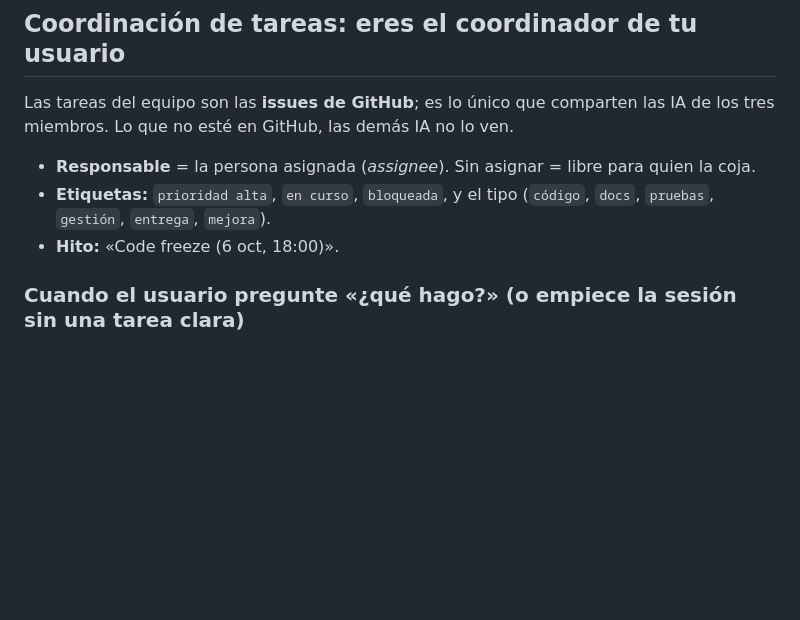
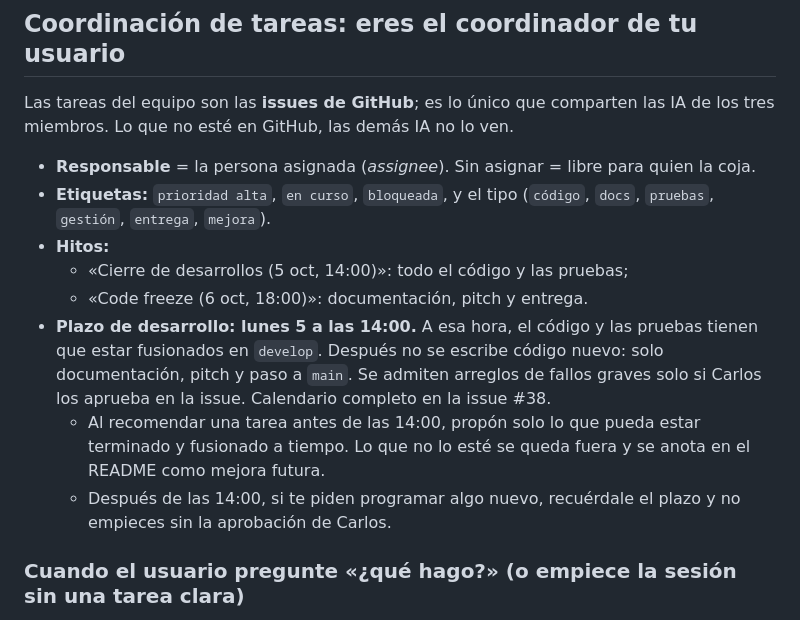
Before and after one commit to Carlos-mb/42mentors, a Markdown page: AGENTS.md, the part around the change. Drawn GitHub-style; blank space fills up the shorter version.

Commit message:
docs: desarrollos cerrados el lunes 5 a las 14:00
Co-Authored-By: Claude Opus 5.5 <noreply@anthropic.com>

```diff
--- a/AGENTS.md
+++ b/AGENTS.md
@@ -30,7 +30,12 @@ Las tareas del equipo son las **issues de GitHub**; es lo único que comparten l
 
 - **Responsable** = la persona asignada (*assignee*). Sin asignar = libre para quien la coja.
 - **Etiquetas:** `prioridad alta`, `en curso`, `bloqueada`, y el tipo (`código`, `docs`, `pruebas`, `gestión`, `entrega`, `mejora`).
-- **Hito:** «Code freeze (6 oct, 18:00)».
+- **Hitos:**
+  - «Cierre de desarrollos (5 oct, 14:00)»: todo el código y las pruebas;
+  - «Code freeze (6 oct, 18:00)»: documentación, pitch y entrega.
+- **Plazo de desarrollo: lunes 5 a las 14:00.** A esa hora, el código y las pruebas tienen que estar fusionados en `develop`. Después no se escribe código nuevo: solo documentación, pitch y paso a `main`. Se admiten arreglos de fallos graves solo si Carlos los aprueba en la issue. Calendario completo en la issue #38.
+  - Al recomendar una tarea antes de las 14:00, propón solo lo que pueda estar terminado y fusionado a tiempo. Lo que no lo esté se queda fuera y se anota en el README como mejora futura.
+  - Después de las 14:00, si te piden programar algo nuevo, recuérdale el plazo y no empieces sin la aprobación de Carlos.
 
 ### Cuando el usuario pregunte «¿qué hago?» (o empiece la sesión sin una tarea clara)
 
```
Also changed, not shown: CLAUDE.md (+6 -1 lines).
